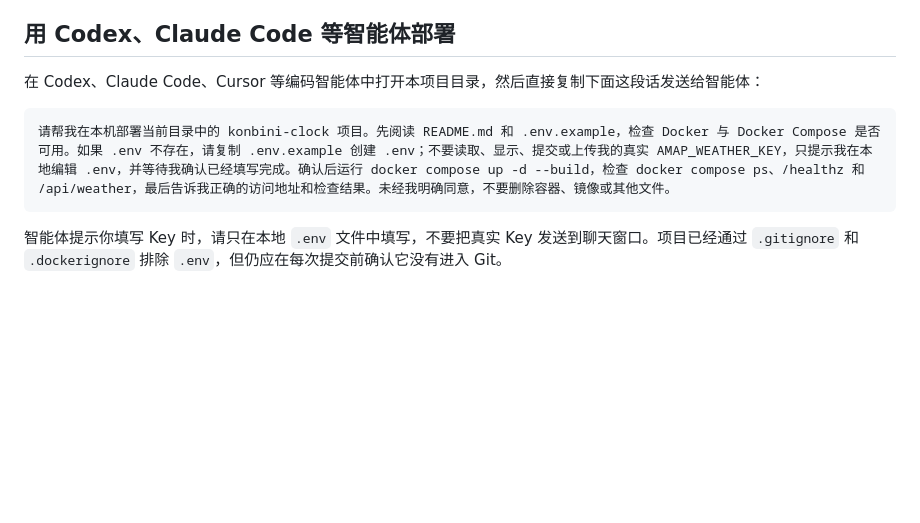
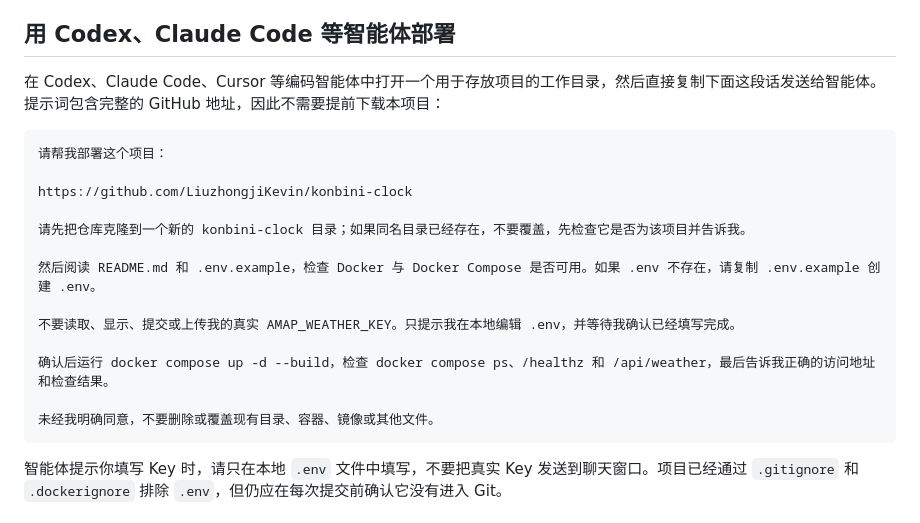
Before and after one commit to LiuzhongjiKevin/konbini-clock, a Markdown page: README.md, the part around the change. GitHub-like rendering; blank space fills up the shorter version.

Commit message:
Fix agent deployment instructions

````diff
--- a/README.md
+++ b/README.md
@@ -8,10 +8,22 @@
 
 ## 用 Codex、Claude Code 等智能体部署
 
-在 Codex、Claude Code、Cursor 等编码智能体中打开本项目目录，然后直接复制下面这段话发送给智能体：
+在 Codex、Claude Code、Cursor 等编码智能体中打开一个用于存放项目的工作目录，然后直接复制下面这段话发送给智能体。提示词包含完整的 GitHub 地址，因此不需要提前下载本项目：
 
 ```text
-请帮我在本机部署当前目录中的 konbini-clock 项目。先阅读 README.md 和 .env.example，检查 Docker 与 Docker Compose 是否可用。如果 .env 不存在，请复制 .env.example 创建 .env；不要读取、显示、提交或上传我的真实 AMAP_WEATHER_KEY，只提示我在本地编辑 .env，并等待我确认已经填写完成。确认后运行 docker compose up -d --build，检查 docker compose ps、/healthz 和 /api/weather，最后告诉我正确的访问地址和检查结果。未经我明确同意，不要删除容器、镜像或其他文件。
+请帮我部署这个项目：
+
+https://github.com/LiuzhongjiKevin/konbini-clock
+
+请先把仓库克隆到一个新的 konbini-clock 目录；如果同名目录已经存在，不要覆盖，先检查它是否为该项目并告诉我。
+
+然后阅读 README.md 和 .env.example，检查 Docker 与 Docker Compose 是否可用。如果 .env 不存在，请复制 .env.example 创建 .env。
+
+不要读取、显示、提交或上传我的真实 AMAP_WEATHER_KEY。只提示我在本地编辑 .env，并等待我确认已经填写完成。
+
+确认后运行 docker compose up -d --build，检查 docker compose ps、/healthz 和 /api/weather，最后告诉我正确的访问地址和检查结果。
+
+未经我明确同意，不要删除或覆盖现有目录、容器、镜像或其他文件。
 ```
 
 智能体提示你填写 Key 时，请只在本地 `.env` 文件中填写，不要把真实 Key 发送到聊天窗口。项目已经通过 `.gitignore` 和 `.dockerignore` 排除 `.env`，但仍应在每次提交前确认它没有进入 Git。
````
